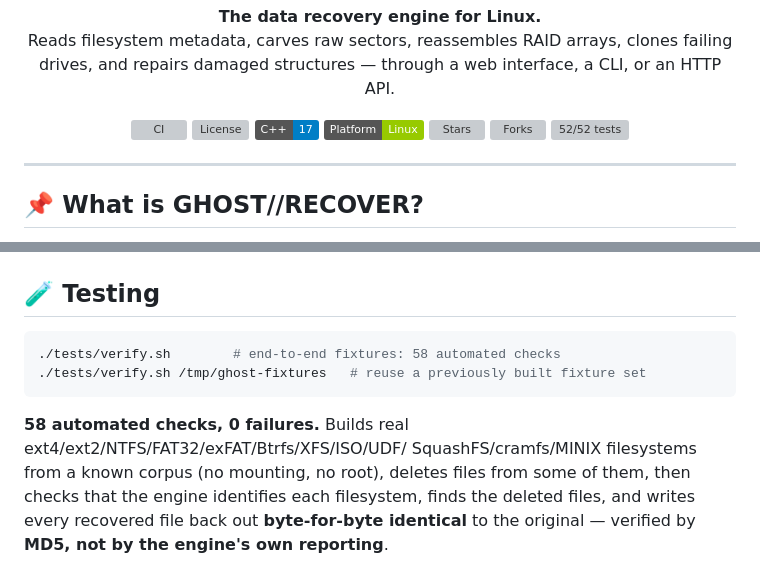
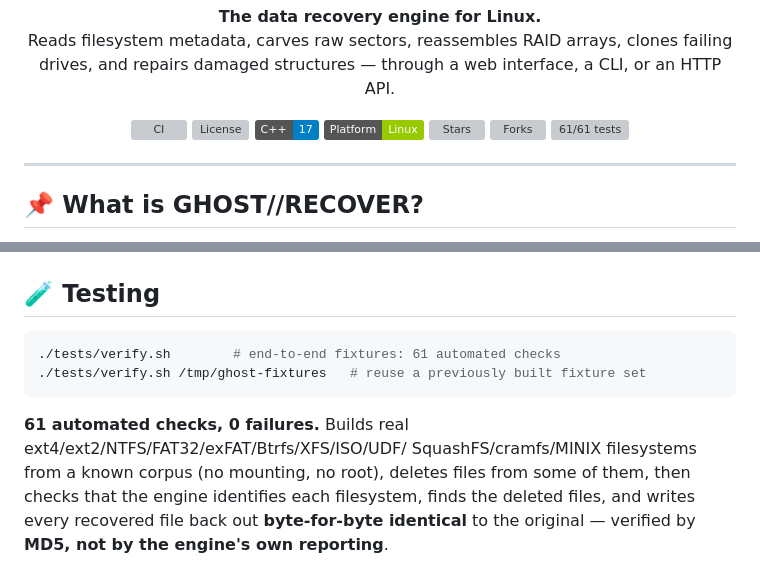
Before and after one commit to nkbeast/ghost-recover, a Markdown page: README.md, 2 parts joined by grey strips. Rendered like a GitHub page; badges without logos; grey boxes are pictures that could not be loaded.

Commit message:
docs: bring the check counts in line with the suite
The badge and the testing section still quoted 52 and 58; the suite now runs
61 checks (three web-API hardening checks added). Keep the numbers honest.

````diff
--- a/README.md
+++ b/README.md
@@ -15,7 +15,7 @@
   <img src="https://img.shields.io/badge/Platform-Linux-green" alt="Linux"/>
   <a href="https://github.com/nkbeast/ghost-recover/stargazers"><img src="https://img.shields.io/github/stars/nkbeast/ghost-recover?style=social" alt="Stars"/></a>
   <a href="https://github.com/nkbeast/ghost-recover/forks"><img src="https://img.shields.io/github/forks/nkbeast/ghost-recover?style=social" alt="Forks"/></a>
-  <img src="https://img.shields.io/badge/tests-52%2F52%20passing-success" alt="52/52 tests"/>
+  <img src="https://img.shields.io/badge/tests-61%2F61%20passing-success" alt="61/61 tests"/>
 </p>
 
 ---
@@ -216,11 +216,11 @@ the host.
 ## 🧪 Testing
 
 ```sh
-./tests/verify.sh        # end-to-end fixtures: 58 automated checks
+./tests/verify.sh        # end-to-end fixtures: 61 automated checks
 ./tests/verify.sh /tmp/ghost-fixtures   # reuse a previously built fixture set
 ```
 
-**58 automated checks, 0 failures.** Builds real ext4/ext2/NTFS/FAT32/exFAT/Btrfs/XFS/ISO/UDF/
+**61 automated checks, 0 failures.** Builds real ext4/ext2/NTFS/FAT32/exFAT/Btrfs/XFS/ISO/UDF/
 SquashFS/cramfs/MINIX filesystems from a known corpus (no mounting, no root), deletes files from
 some of them, then checks that the engine identifies each filesystem, finds the deleted files, and
 writes every recovered file back out **byte-for-byte identical** to the original — verified by
````
